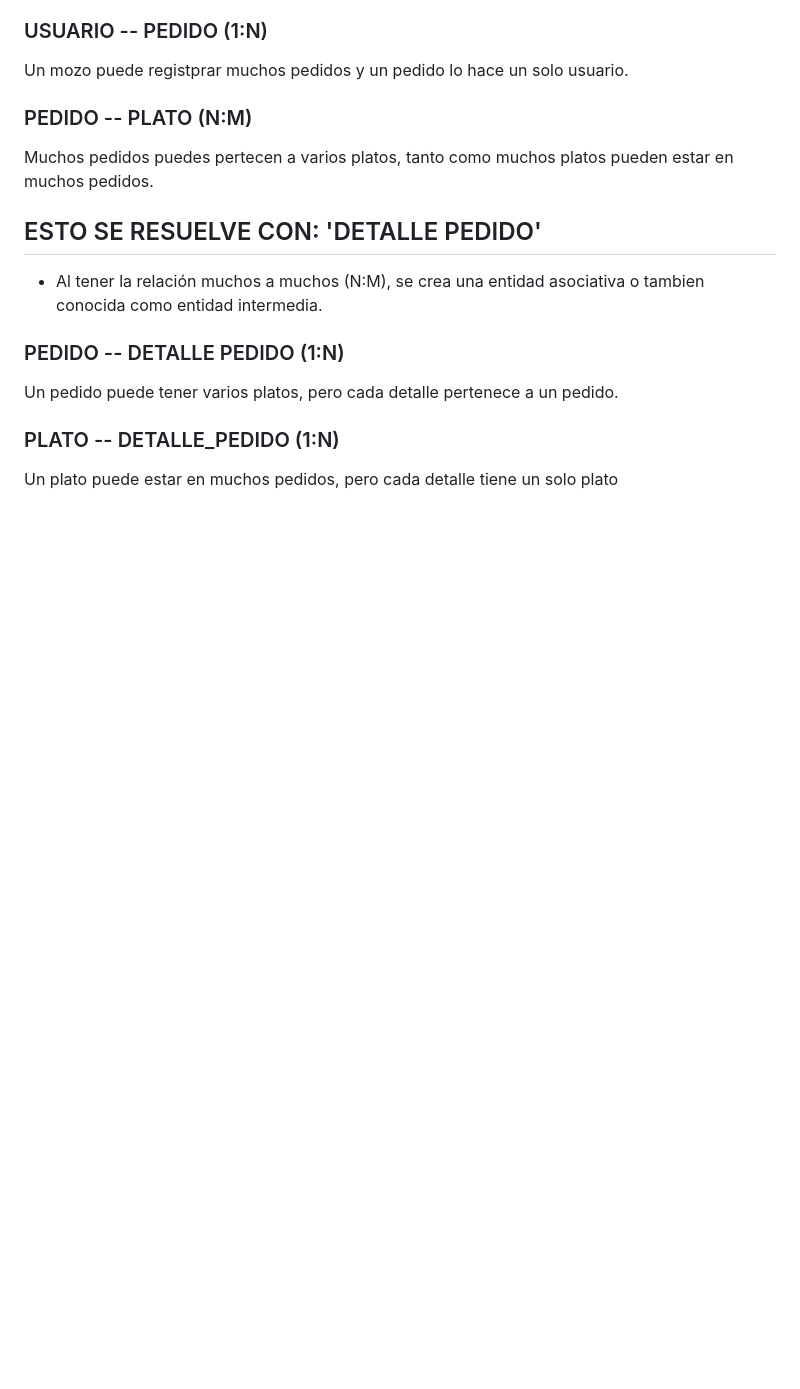
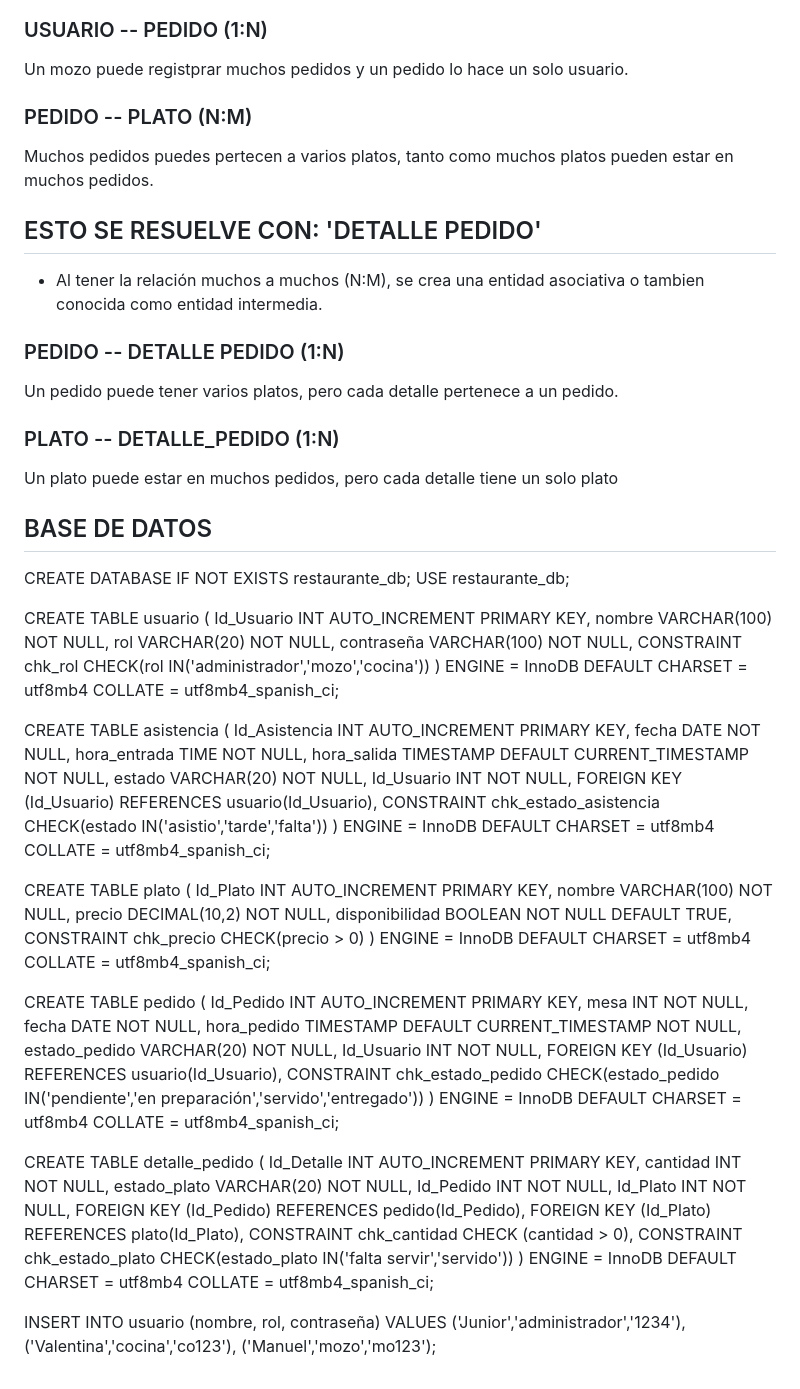
Before and after one commit to kriziathais2007-star/Proyecto-Restaurante-mila, a Markdown page: README.md, the part around the change. GitHub-like rendering; blank space fills up the shorter version.

```diff
--- a/README.md
+++ b/README.md
@@ -119,3 +119,63 @@ Muchos pedidos puedes pertecen a varios platos, tanto como muchos platos pueden
 Un pedido puede tener varios platos, pero cada detalle pertenece a un pedido.
 ### PLATO -- DETALLE_PEDIDO (1:N)
 Un plato puede estar en muchos pedidos, pero cada detalle tiene un solo plato
+
+## BASE DE DATOS
+
+CREATE DATABASE IF NOT EXISTS restaurante_db;
+USE restaurante_db;
+
+CREATE TABLE usuario (
+Id_Usuario INT AUTO_INCREMENT PRIMARY KEY,
+nombre VARCHAR(100) NOT NULL,
+rol VARCHAR(20) NOT NULL,
+contraseña VARCHAR(100) NOT NULL,
+CONSTRAINT chk_rol CHECK(rol IN('administrador','mozo','cocina'))
+) ENGINE = InnoDB DEFAULT CHARSET = utf8mb4 COLLATE = utf8mb4_spanish_ci;
+
+CREATE TABLE asistencia (
+Id_Asistencia INT AUTO_INCREMENT PRIMARY KEY,
+fecha DATE NOT NULL,
+hora_entrada TIME NOT NULL,
+hora_salida TIMESTAMP DEFAULT CURRENT_TIMESTAMP NOT NULL,
+estado VARCHAR(20) NOT NULL,
+Id_Usuario INT NOT NULL,
+FOREIGN KEY (Id_Usuario) REFERENCES usuario(Id_Usuario),
+CONSTRAINT chk_estado_asistencia CHECK(estado IN('asistio','tarde','falta'))
+) ENGINE = InnoDB DEFAULT CHARSET = utf8mb4 COLLATE = utf8mb4_spanish_ci;
+
+CREATE TABLE plato (
+Id_Plato INT AUTO_INCREMENT PRIMARY KEY,
+nombre VARCHAR(100) NOT NULL,
+precio DECIMAL(10,2) NOT NULL,
+disponibilidad BOOLEAN NOT NULL DEFAULT TRUE,
+CONSTRAINT chk_precio CHECK(precio > 0)
+) ENGINE = InnoDB DEFAULT CHARSET = utf8mb4 COLLATE = utf8mb4_spanish_ci;
+
+CREATE TABLE pedido (
+Id_Pedido INT AUTO_INCREMENT PRIMARY KEY,
+mesa INT NOT NULL,
+fecha DATE NOT NULL,
+hora_pedido TIMESTAMP DEFAULT CURRENT_TIMESTAMP NOT NULL,
+estado_pedido VARCHAR(20) NOT NULL,
+Id_Usuario INT NOT NULL,
+FOREIGN KEY (Id_Usuario) REFERENCES usuario(Id_Usuario),
+CONSTRAINT chk_estado_pedido CHECK(estado_pedido IN('pendiente','en preparación','servido','entregado'))
+) ENGINE = InnoDB DEFAULT CHARSET = utf8mb4 COLLATE = utf8mb4_spanish_ci;
+
+CREATE TABLE detalle_pedido (
+Id_Detalle INT AUTO_INCREMENT PRIMARY KEY,
+cantidad INT NOT NULL,
+estado_plato VARCHAR(20) NOT NULL,
+Id_Pedido INT NOT NULL,
+Id_Plato INT NOT NULL,
+FOREIGN KEY (Id_Pedido) REFERENCES pedido(Id_Pedido),
+FOREIGN KEY (Id_Plato) REFERENCES plato(Id_Plato),
+CONSTRAINT chk_cantidad CHECK (cantidad > 0),
+CONSTRAINT chk_estado_plato CHECK(estado_plato IN('falta servir','servido'))
+) ENGINE = InnoDB DEFAULT CHARSET = utf8mb4 COLLATE = utf8mb4_spanish_ci;
+
+INSERT INTO usuario (nombre, rol, contraseña) VALUES
+('Junior','administrador','1234'),
+('Valentina','cocina','co123'),
+('Manuel','mozo','mo123');
```
